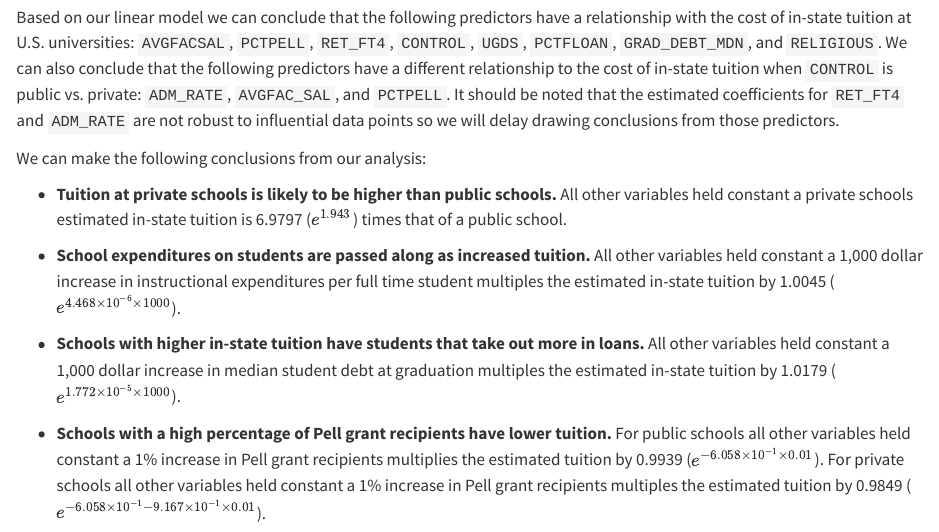
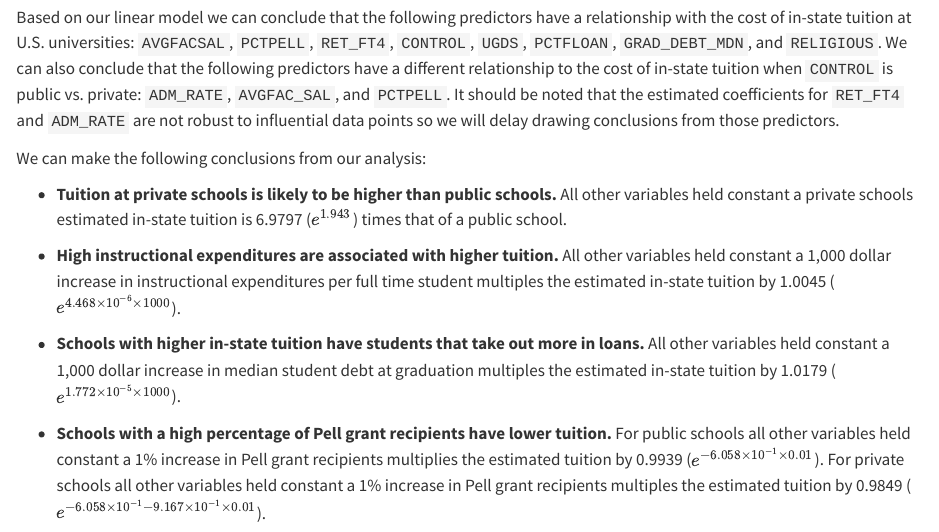
Before and after one commit to ajb5d/CollegeScorecard, a Quarto document (report/ch_03_linear_regression.qmd): the page in a window 1100 px wide, from 5850 px down. Rendered offline with R 4.5, knitr and Pandoc in place of Quarto, with nearby package versions; some code elsewhere in the file could not run offline.

Commit message:
updated conclusions

```diff
--- a/report/ch_03_linear_regression.qmd
+++ b/report/ch_03_linear_regression.qmd
@@ -460,7 +460,7 @@ We can make the following conclusions from our analysis:
 
 -   **Tuition at private schools is likely to be higher than public schools.** All other variables held constant a private schools estimated in-state tuition is 6.9797 ($e^{1.943}$) times that of a public school.
 
--   **School expenditures on students are passed along as increased tuition.** All other variables held constant a 1,000 dollar increase in instructional expenditures per full time student multiples the estimated in-state tuition by 1.0045 ($e^{4.468 \times 10^{-6} \times 1000}$).
+-   **High instructional expenditures are associated with higher tuition.** All other variables held constant a 1,000 dollar increase in instructional expenditures per full time student multiples the estimated in-state tuition by 1.0045 ($e^{4.468 \times 10^{-6} \times 1000}$).
 
 -   **Schools with higher in-state tuition have students that take out more in loans.** All other variables held constant a 1,000 dollar increase in median student debt at graduation multiples the estimated in-state tuition by 1.0179 ($e^{1.772 \times 10^{-5} \times 1000}$).
 
```
